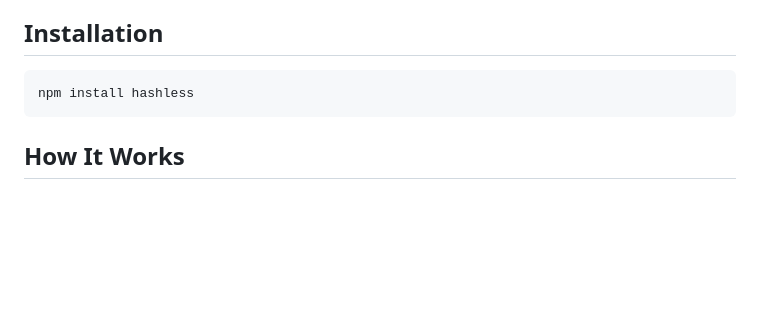
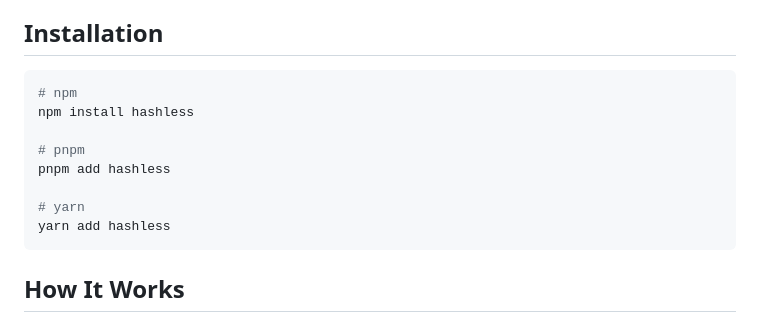
Before and after one commit to JoshTeflon/hashfree, a Markdown page: README.md, the part around the change. GitHub-like rendering; blank space fills up the shorter version.

Commit message:
publish-job/feat: added installation instructions for pnpm and yarn

````diff
--- a/README.md
+++ b/README.md
@@ -15,7 +15,14 @@ It watches visible sections with `IntersectionObserver`, updates the path with t
 ## Installation
 
 ```bash
+# npm
 npm install hashless
+
+# pnpm
+pnpm add hashless
+
+# yarn
+yarn add hashless
 ```
 
 ## How It Works
````
